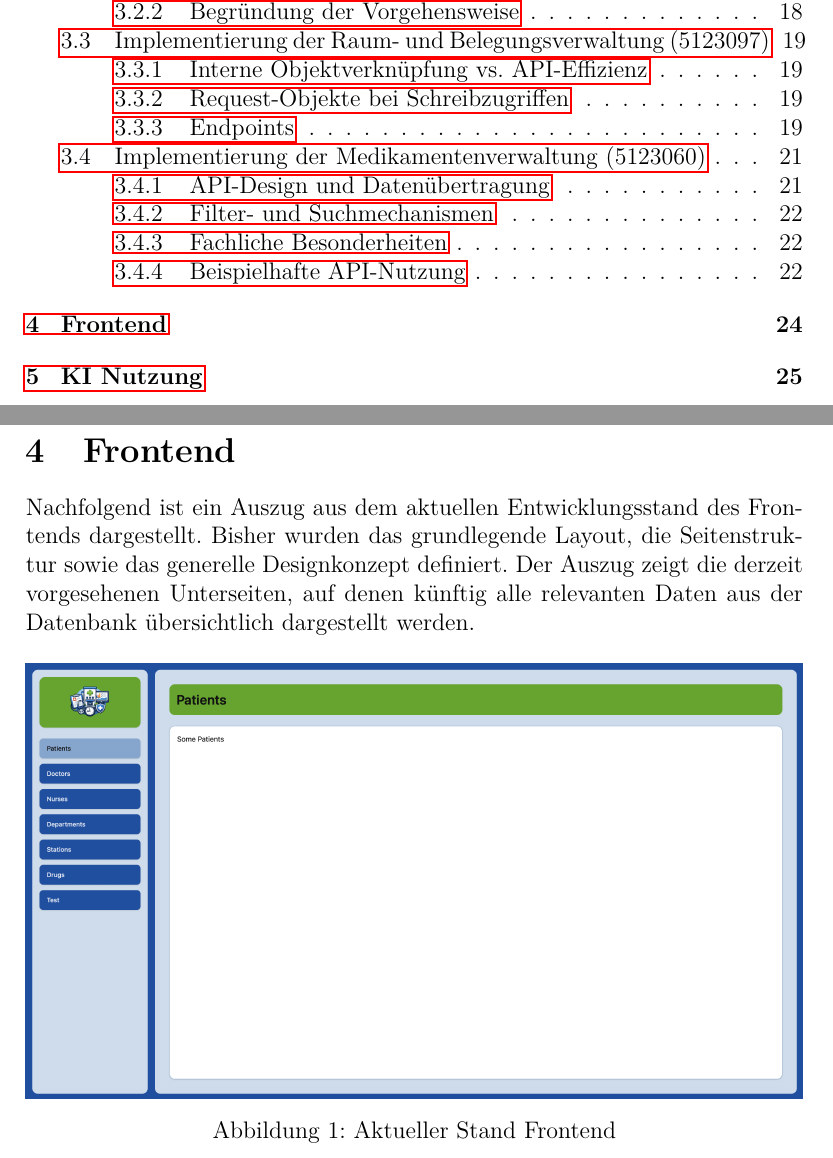
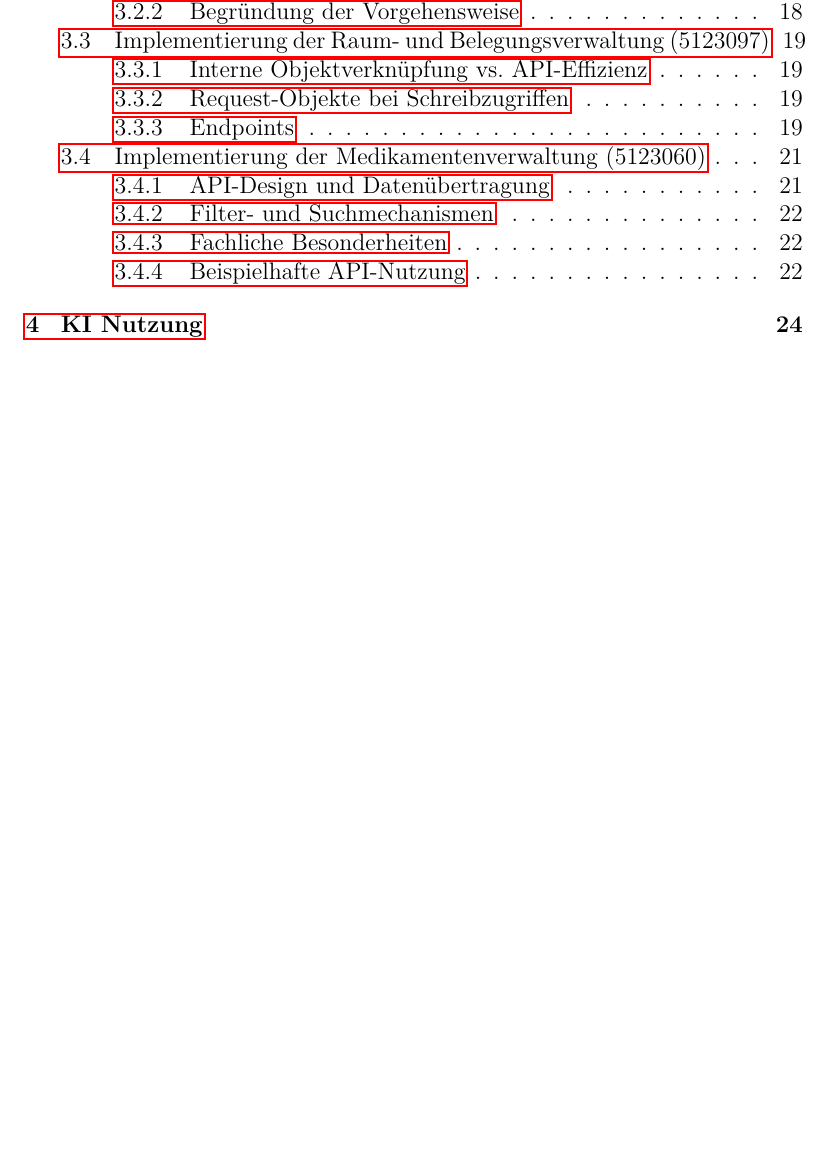
Before and after one commit to Gottschalk125/adt-documentation, a LaTeX document (Abgabe_Gesamt/Abgabe_2/main.tex, which reads Abgabe_Gesamt/Abgabe_2/Frontend/frontend.tex): two parts of pages 2 and 24 of 26 before the commit and part of page 2 of 25 after it, the two joined at a grey line, cut so that both start at the same text, the shorter picture padded with empty space. Compiled offline with pdfLaTeX.

Commit message:
refactor: delete frontend page

```diff
--- a/Abgabe_Gesamt/Abgabe_2/Frontend/frontend.tex
+++ /dev/null
@@ -1,8 +0,0 @@
-\section{Frontend}
-Nachfolgend ist ein Auszug aus dem aktuellen Entwicklungsstand des Frontends dargestellt. Bisher wurden das grundlegende Layout, die Seitenstruktur sowie das generelle Designkonzept definiert. Der Auszug zeigt die derzeit vorgesehenen Unterseiten, auf denen künftig alle relevanten Daten aus der Datenbank übersichtlich dargestellt werden.
-
-\begin{figure}[h]
-    \centering
-    \includegraphics[width=\textwidth]{../../assets/Frontend/frontend.png}
-    \caption{Aktueller Stand Frontend}
-\end{figure}
```
Also changed, not shown: Abgabe_Gesamt/Abgabe_2/main.tex (+0 -1 lines), assets/Frontend/frontend.png (deleted).
